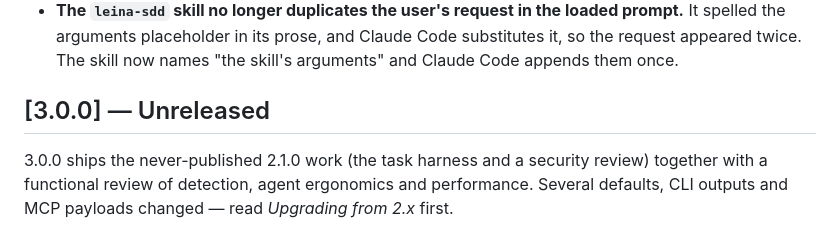
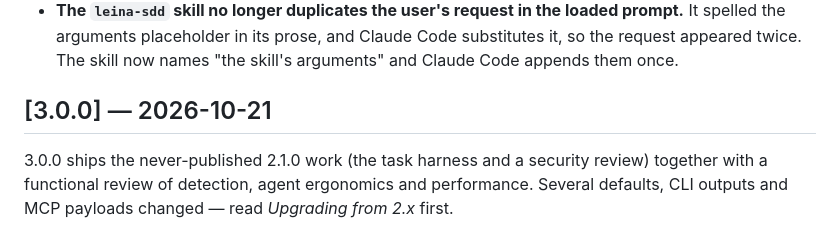
Before and after one commit to Kolimar/leina, a Markdown page: changelog.md, the part around the change. GitHub-like rendering.

Commit message:
docs(changelog): date the 3.0.0 release

```diff
--- a/changelog.md
+++ b/changelog.md
@@ -24,7 +24,7 @@ and this project adheres to [Semantic Versioning](http://semver.org/spec/v2.0.0.
 - **`leina activate` (and `repair`/`init`) rebuilds the global share when the bundled skills or agents change without a version bump.** A dev checkout used to keep serving old prompts until `~/.leina/share/.version` was deleted by hand. The share now also records a fingerprint of the bundled assets (`share/.assets.sha256`) and repopulates when it differs; `.version` still holds the bare version that `leina doctor` compares.
 - **The `leina-sdd` skill no longer duplicates the user's request in the loaded prompt.** It spelled the arguments placeholder in its prose, and Claude Code substitutes it, so the request appeared twice. The skill now names "the skill's arguments" and Claude Code appends them once.
 
-## [3.0.0] — Unreleased
+## [3.0.0] — 2026-10-21
 
 3.0.0 ships the never-published 2.1.0 work (the task harness and a security review) together with a functional review of detection, agent ergonomics and performance. Several defaults, CLI outputs and MCP payloads changed — read *Upgrading from 2.x* first.
 
```
Also changed, not shown: 1 other file.
